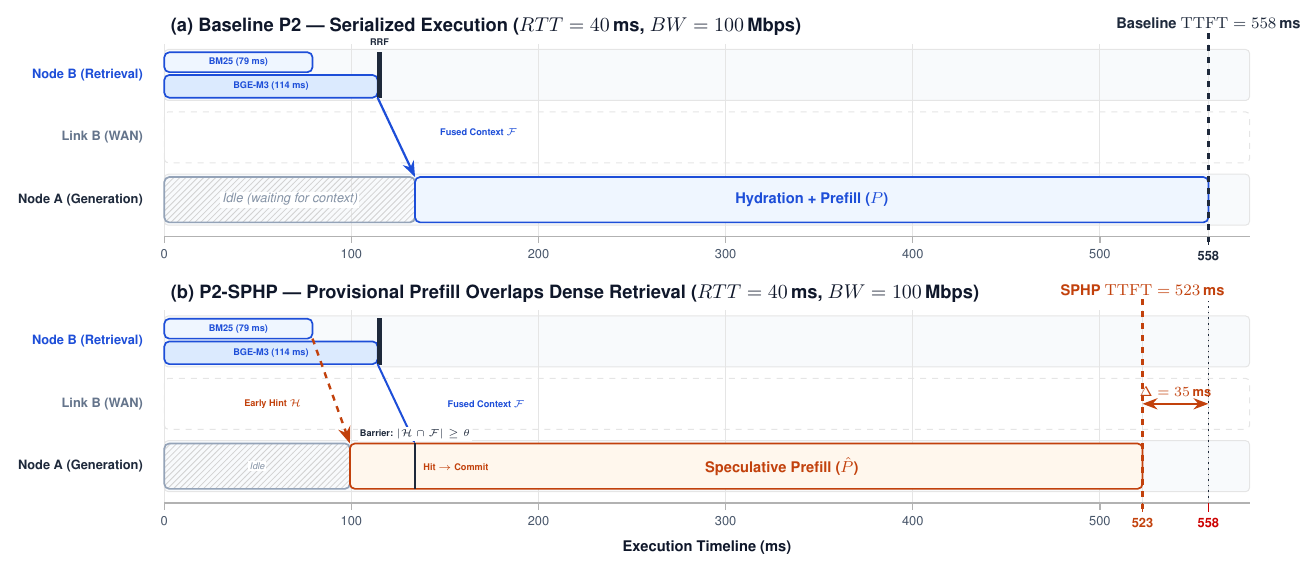
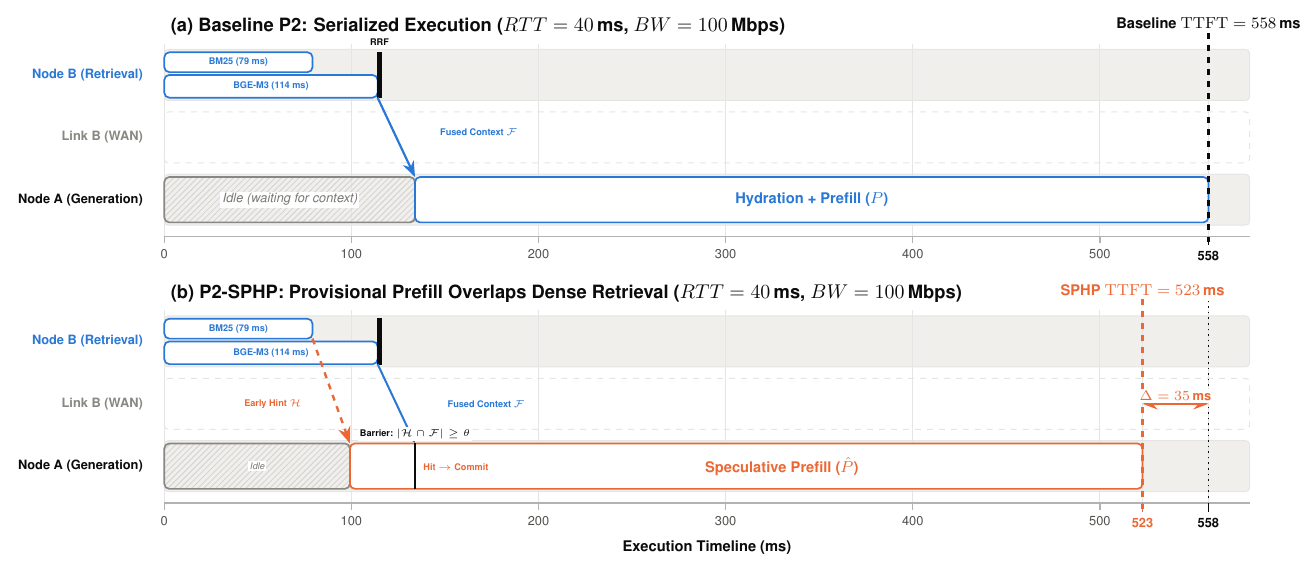
Before and after one commit to ApatheticMioz/geo-distributed-hybrid-rag, a LaTeX figure (paper/figures/fig3_sphp_timeline.tex): the whole page. Compiled offline with pdfLaTeX.

Commit message:
style(fig3): unify timeline palette with figstyle ink-first scheme and fix delta-label collision

```diff
--- a/paper/figures/fig3_sphp_timeline.tex
+++ b/paper/figures/fig3_sphp_timeline.tex
@@ -5,30 +5,31 @@
 \usepackage{xcolor}
 \usetikzlibrary{arrows.meta,positioning,fit,backgrounds,calc,patterns}
 
-% Strict 2-Color Systems Color Palette (Unified with Figure 1)
-\definecolor{edgeshade}{HTML}{1D4ED8}    % Steel Blue
-\definecolor{cloudshade}{HTML}{1E293B}   % Slate
-\definecolor{wanshade}{HTML}{64748B}     % Muted Slate
+% Ink-first palette, unified with Figure 1 (experiments/analysis/figstyle.py):
+% ink chrome, blue retrieval/context flows, orange speculative fast path.
+\definecolor{edgeshade}{HTML}{2A78D6}    % BLUE   (figstyle slot 1)
+\definecolor{cloudshade}{HTML}{0B0B0B}   % INK
+\definecolor{wanshade}{HTML}{898781}     % INK_MUTED
 
-\definecolor{sparsefill}{HTML}{EFF6FF}
-\definecolor{sparsestroke}{HTML}{1D4ED8}
-\definecolor{densefill}{HTML}{DBEAFE}
-\definecolor{densestroke}{HTML}{1D4ED8}
+\definecolor{sparsefill}{HTML}{FFFFFF}
+\definecolor{sparsestroke}{HTML}{2A78D6}
+\definecolor{densefill}{HTML}{FFFFFF}
+\definecolor{densestroke}{HTML}{2A78D6}
 
-\definecolor{prefillfill}{HTML}{EFF6FF}
-\definecolor{prefillstroke}{HTML}{1D4ED8}
-\definecolor{specprefillfill}{HTML}{FFF7ED}
-\definecolor{specprefillstroke}{HTML}{C2410C}
+\definecolor{prefillfill}{HTML}{FFFFFF}
+\definecolor{prefillstroke}{HTML}{2A78D6}
+\definecolor{specprefillfill}{HTML}{FFFFFF}
+\definecolor{specprefillstroke}{HTML}{EB6834}   % ORANGE (figstyle slot 2)
 
-\definecolor{rrfcolor}{HTML}{1E293B}     % Slate
-\definecolor{barriercolor}{HTML}{1E293B} % Slate
-\definecolor{baselinemarker}{HTML}{1E293B}
-\definecolor{deltacolor}{HTML}{C2410C}   % Terracotta
+\definecolor{rrfcolor}{HTML}{0B0B0B}     % INK
+\definecolor{barriercolor}{HTML}{0B0B0B} % INK
+\definecolor{baselinemarker}{HTML}{0B0B0B}
+\definecolor{deltacolor}{HTML}{EB6834}   % ORANGE (SPHP gain)
 
-\definecolor{stallfill}{HTML}{F8FAFC}
-\definecolor{stallstroke}{HTML}{94A3B8}
-\definecolor{textdark}{HTML}{0F172A}
-\definecolor{textmuted}{HTML}{475569}
+\definecolor{stallfill}{HTML}{F0EFEC}    % warm neutral gray (figstyle family)
+\definecolor{stallstroke}{HTML}{898781}
+\definecolor{textdark}{HTML}{0B0B0B}
+\definecolor{textmuted}{HTML}{52514E}
 
 \begin{document}
 \begin{tikzpicture}[
@@ -181,8 +182,8 @@
 \draw[line width=0.9pt, draw=specprefillstroke] (522.8, -0.3) -- (522.8, -0.45);
 \node[anchor=north, font=\scriptsize\bfseries, text=specprefillstroke] at (522.8, -0.45) {523};
 
-\draw[line width=0.9pt, draw=red!80!black] (558.0, -0.3) -- (558.0, -0.45);
-\node[anchor=north, font=\scriptsize\bfseries, text=red!80!black] at (558.0, -0.45) {558};
+\draw[line width=0.9pt, draw=baselinemarker] (558.0, -0.3) -- (558.0, -0.45);
+\node[anchor=north, font=\scriptsize\bfseries, text=textdark] at (558.0, -0.45) {558};
 
 \node[anchor=north, font=\footnotesize\bfseries, text=textdark] at (290, -0.85) {Execution Timeline (ms)};
 
```
Also changed, not shown: paper/figures/fig3_sphp_timeline.pdf, paper/main.pdf, paper/figures/fig3_sphp_timeline.tex (6 more changed lines).
